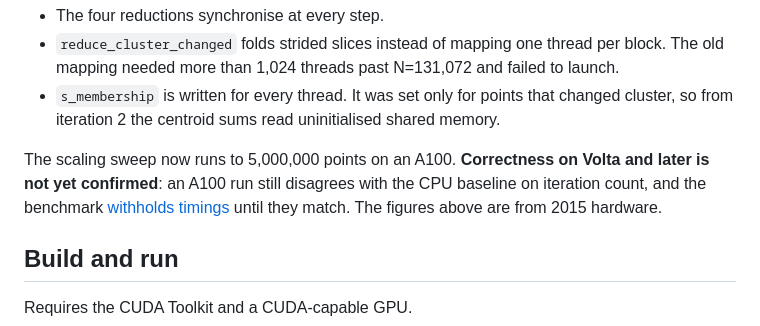
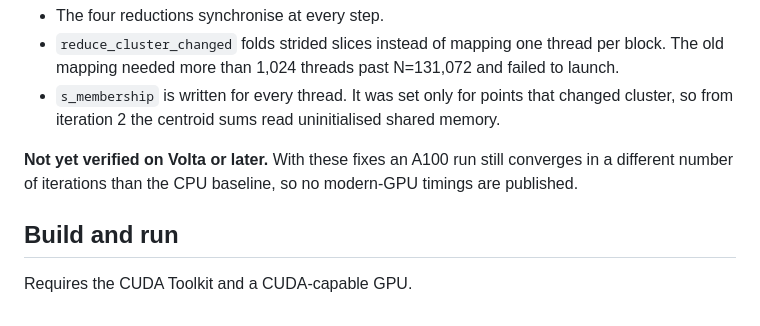
Before and after one commit to danielberhane/cuda-kmeans, a Markdown page: README.md, the part around the change. GitHub-like rendering.

Commit message:
Cut the modern-hardware status to the one necessary warning

```diff
--- a/README.md
+++ b/README.md
@@ -93,10 +93,9 @@ Fixes in this repository:
 - `s_membership` is written for every thread. It was set only for points that changed
   cluster, so from iteration 2 the centroid sums read uninitialised shared memory.
 
-The scaling sweep now runs to 5,000,000 points on an A100. **Correctness on Volta and
-later is not yet confirmed**: an A100 run still disagrees with the CPU baseline on
-iteration count, and the benchmark [withholds timings](bench/README.md) until they
-match. The figures above are from 2015 hardware.
+**Not yet verified on Volta or later.** With these fixes an A100 run still converges in
+a different number of iterations than the CPU baseline, so no modern-GPU timings are
+published.
 
 ## Build and run
 
```
